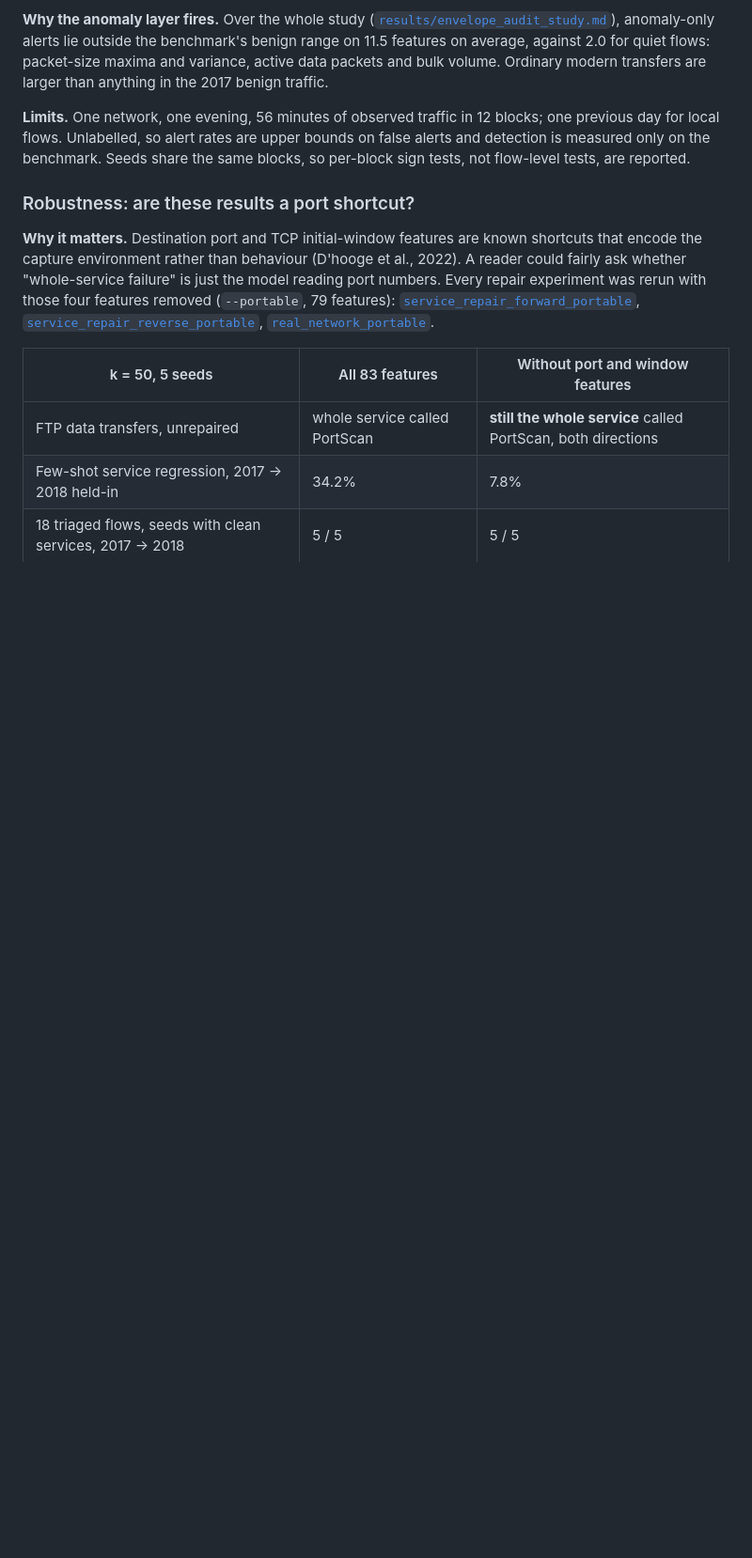
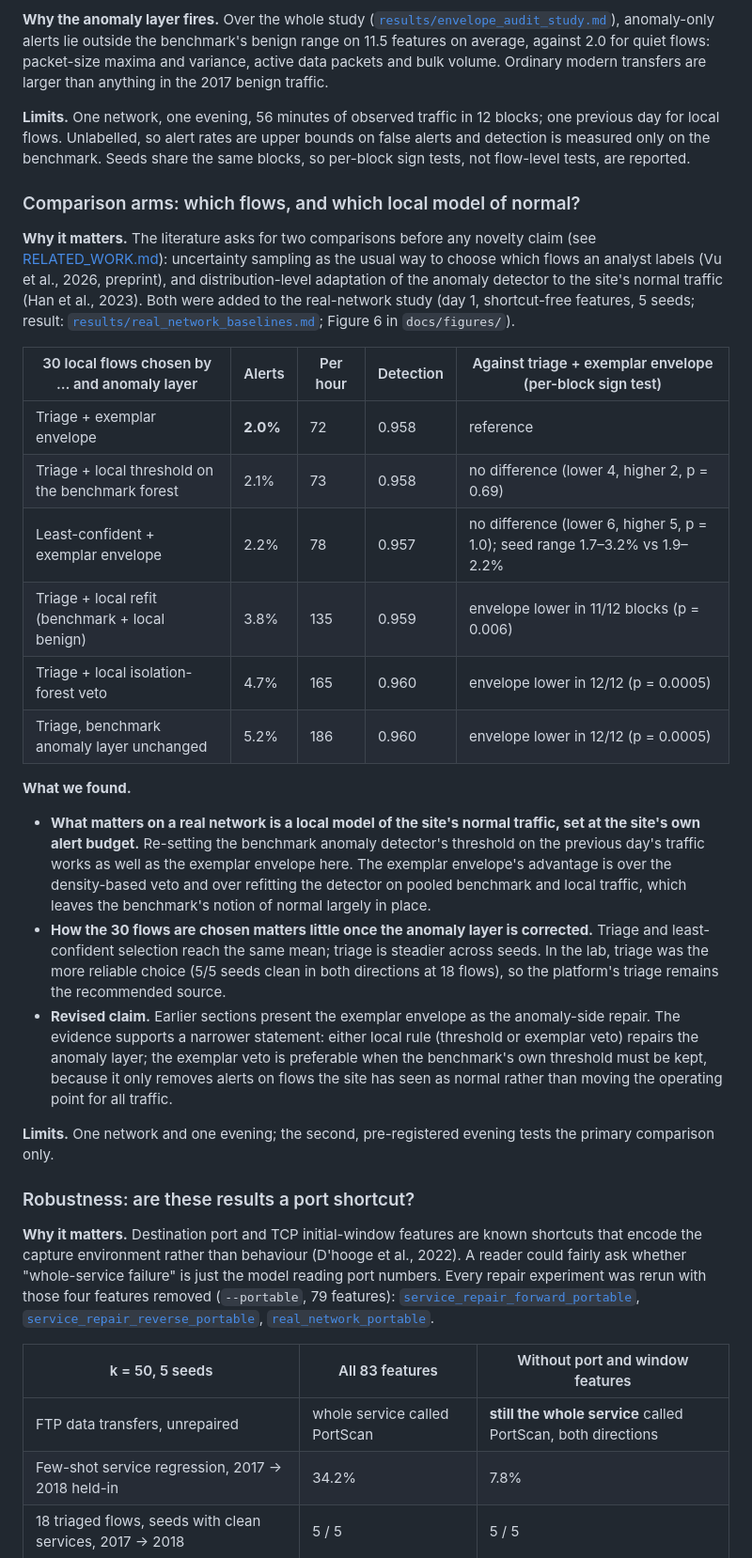
Before and after one commit to iamnajib71/explainids, a Markdown page: docs/RESEARCH.md, the part around the change. Shown at 94% size. GitHub-like rendering; blank space fills up the shorter version.

```diff
--- a/docs/RESEARCH.md
+++ b/docs/RESEARCH.md
@@ -298,6 +298,38 @@ than anything in the 2017 benign traffic.
 flows. Unlabelled, so alert rates are upper bounds on false alerts and detection is measured only on the
 benchmark. Seeds share the same blocks, so per-block sign tests, not flow-level tests, are reported.
 
+### Comparison arms: which flows, and which local model of normal?
+
+**Why it matters.** The literature asks for two comparisons before any novelty claim (see
+[RELATED_WORK.md](RELATED_WORK.md)): uncertainty sampling as the usual way to choose which flows an analyst labels
+(Vu et al., 2026, preprint), and distribution-level adaptation of the anomaly detector to the site's normal traffic
+(Han et al., 2023). Both were added to the real-network study (day 1, shortcut-free features, 5 seeds; result:
+[`results/real_network_baselines.md`](results/real_network_baselines.md); Figure 6 in `docs/figures/`).
+
+| 30 local flows chosen by … and anomaly layer | Alerts | Per hour | Detection | Against triage + exemplar envelope (per-block sign test) |
+|---|---|---|---|---|
+| Triage + exemplar envelope | **2.0%** | 72 | 0.958 | reference |
+| Triage + local threshold on the benchmark forest | 2.1% | 73 | 0.958 | no difference (lower 4, higher 2, p = 0.69) |
+| Least-confident + exemplar envelope | 2.2% | 78 | 0.957 | no difference (lower 6, higher 5, p = 1.0); seed range 1.7–3.2% vs 1.9–2.2% |
+| Triage + local refit (benchmark + local benign) | 3.8% | 135 | 0.959 | envelope lower in 11/12 blocks (p = 0.006) |
+| Triage + local isolation-forest veto | 4.7% | 165 | 0.960 | envelope lower in 12/12 (p = 0.0005) |
+| Triage, benchmark anomaly layer unchanged | 5.2% | 186 | 0.960 | envelope lower in 12/12 (p = 0.0005) |
+
+**What we found.**
+- **What matters on a real network is a local model of the site's normal traffic, set at the site's own alert
+  budget.** Re-setting the benchmark anomaly detector's threshold on the previous day's traffic works as well as
+  the exemplar envelope here. The exemplar envelope's advantage is over the density-based veto and over refitting the
+  detector on pooled benchmark and local traffic, which leaves the benchmark's notion of normal largely in place.
+- **How the 30 flows are chosen matters little once the anomaly layer is corrected.** Triage and least-confident
+  selection reach the same mean; triage is steadier across seeds. In the lab, triage was the more reliable choice
+  (5/5 seeds clean in both directions at 18 flows), so the platform's triage remains the recommended source.
+- **Revised claim.** Earlier sections present the exemplar envelope as the anomaly-side repair. The evidence supports
+  a narrower statement: either local rule (threshold or exemplar veto) repairs the anomaly layer; the exemplar veto
+  is preferable when the benchmark's own threshold must be kept, because it only removes alerts on flows the site has
+  seen as normal rather than moving the operating point for all traffic.
+
+**Limits.** One network and one evening; the second, pre-registered evening tests the primary comparison only.
+
 ### Robustness: are these results a port shortcut?
 
 **Why it matters.** Destination port and TCP initial-window features are known shortcuts that encode the capture
```
Also changed, not shown: docs/THESIS.md (+3 -2 lines), docs/results/real_network_baselines.md (added, +51 -0 lines), docs/figures/fig6_baselines.png (added), 2 other files.
